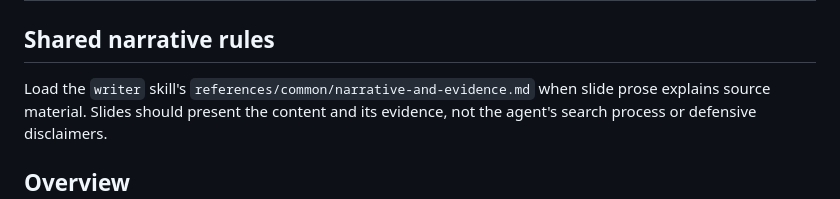
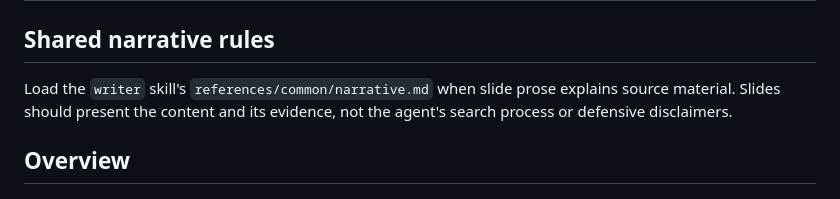
Before and after one commit to xjsongphy/skills, a Markdown page: beamer/SKILL.md, the part around the change. Drawn GitHub-style.

```diff
--- a/beamer/SKILL.md
+++ b/beamer/SKILL.md
@@ -7,7 +7,7 @@ description: Use when creating LaTeX Beamer presentation slides from documents,
 
 ## Shared narrative rules
 
-Load the `writer` skill's `references/common/narrative-and-evidence.md` when
+Load the `writer` skill's `references/common/narrative.md` when
 slide prose explains source material. Slides should present the content and its
 evidence, not the agent's search process or defensive disclaimers.
 
```
Also changed, not shown: lecture-notes-enhancement/SKILL.md (+2 -2 lines), update-skill/SKILL.md (+3 -5 lines).
